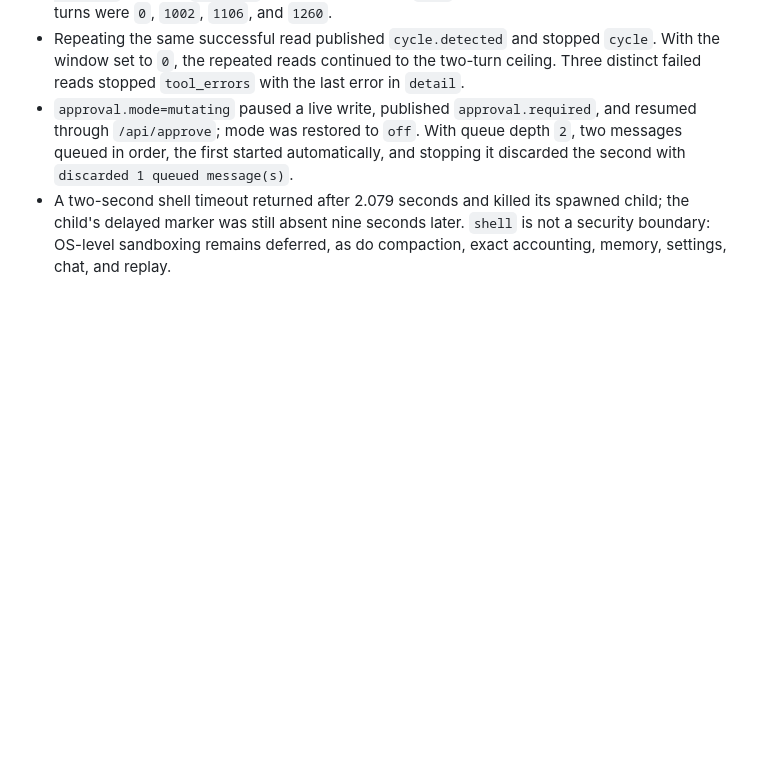
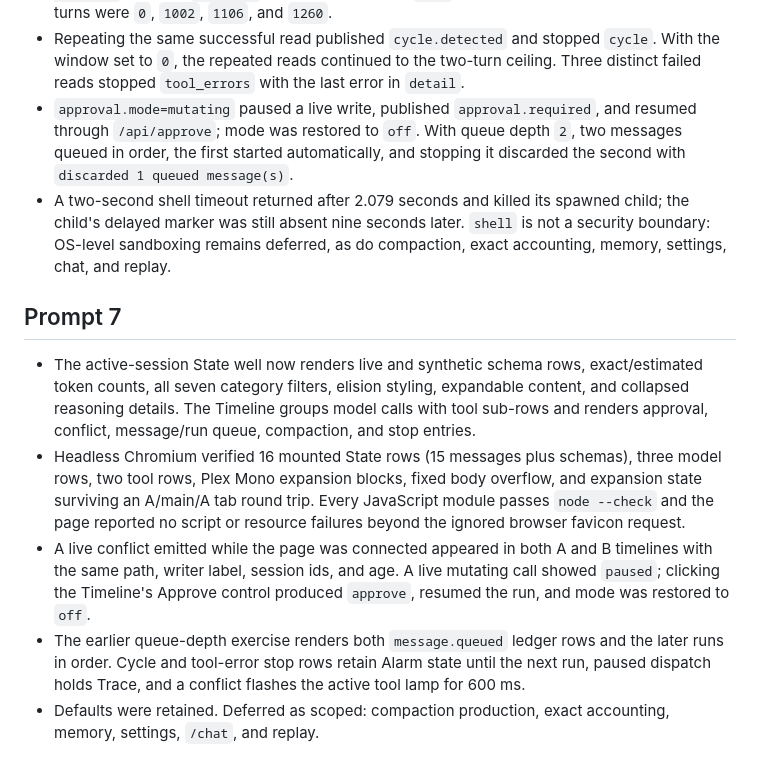
Before and after one commit to rkclayton/AgentB, a Markdown page: NOTES.md, the part around the change. Rendered like a GitHub page; blank space fills up the shorter version.

Commit message:
docs: record panel verification

```diff
--- a/NOTES.md
+++ b/NOTES.md
@@ -60,3 +60,11 @@
 - Repeating the same successful read published `cycle.detected` and stopped `cycle`. With the window set to `0`, the repeated reads continued to the two-turn ceiling. Three distinct failed reads stopped `tool_errors` with the last error in `detail`.
 - `approval.mode=mutating` paused a live write, published `approval.required`, and resumed through `/api/approve`; mode was restored to `off`. With queue depth `2`, two messages queued in order, the first started automatically, and stopping it discarded the second with `discarded 1 queued message(s)`.
 - A two-second shell timeout returned after 2.079 seconds and killed its spawned child; the child's delayed marker was still absent nine seconds later. `shell` is not a security boundary: OS-level sandboxing remains deferred, as do compaction, exact accounting, memory, settings, chat, and replay.
+
+## Prompt 7
+
+- The active-session State well now renders live and synthetic schema rows, exact/estimated token counts, all seven category filters, elision styling, expandable content, and collapsed reasoning details. The Timeline groups model calls with tool sub-rows and renders approval, conflict, message/run queue, compaction, and stop entries.
+- Headless Chromium verified 16 mounted State rows (15 messages plus schemas), three model rows, two tool rows, Plex Mono expansion blocks, fixed body overflow, and expansion state surviving an A/main/A tab round trip. Every JavaScript module passes `node --check` and the page reported no script or resource failures beyond the ignored browser favicon request.
+- A live conflict emitted while the page was connected appeared in both A and B timelines with the same path, writer label, session ids, and age. A live mutating call showed `paused`; clicking the Timeline's Approve control produced `approve`, resumed the run, and mode was restored to `off`.
+- The earlier queue-depth exercise renders both `message.queued` ledger rows and the later runs in order. Cycle and tool-error stop rows retain Alarm state until the next run, paused dispatch holds Trace, and a conflict flashes the active tool lamp for 600 ms.
+- Defaults were retained. Deferred as scoped: compaction production, exact accounting, memory, settings, `/chat`, and replay.
```
